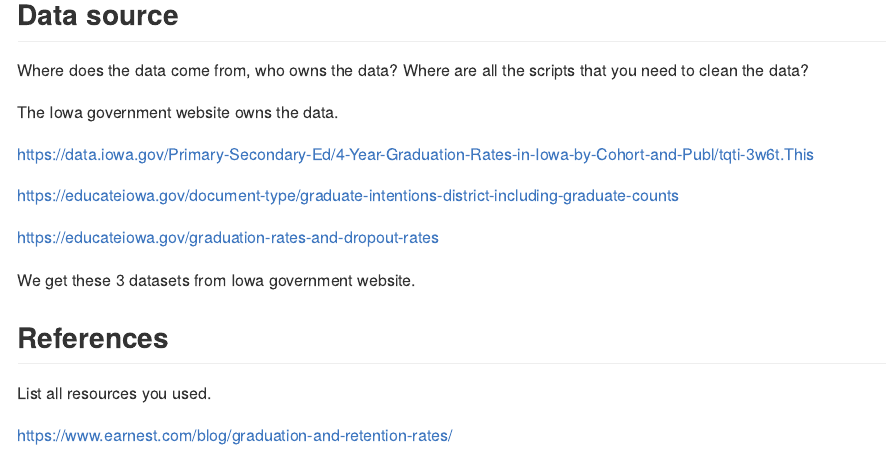
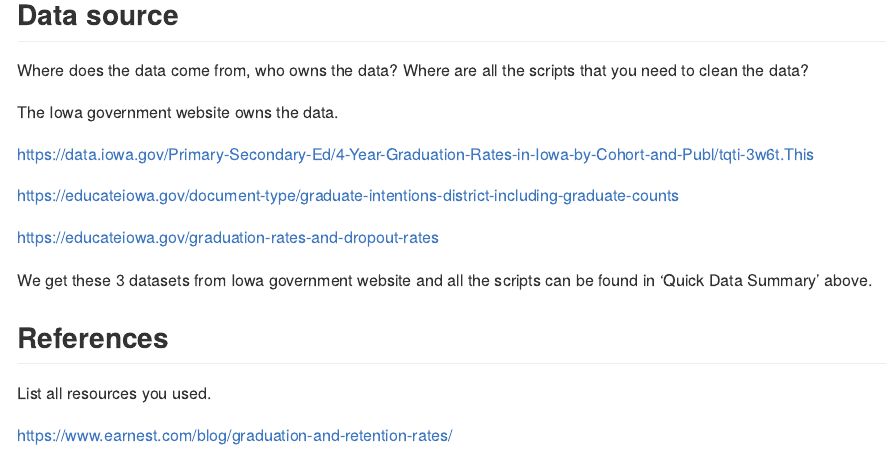
Before and after one commit to chuxiaoy/DS202_final_project, an R Markdown document (README.Rmd): the page in a window 1100 px wide, from 9120 px down. Rendered offline with R 4.5, knitr and Pandoc, with nearby package versions; some code elsewhere in the file could not run offline.

Commit message:
updated the data source

```diff
--- a/README.Rmd
+++ b/README.Rmd
@@ -337,7 +337,7 @@ https://educateiowa.gov/document-type/graduate-intentions-district-including-gra
 
 https://educateiowa.gov/graduation-rates-and-dropout-rates
 
-We get these 3 datasets from Iowa government website.
+We get these 3 datasets from Iowa government website and all the scripts can be found in 'Quick Data Summary' above.
 
 ## References {.unnumbered}
 
```
